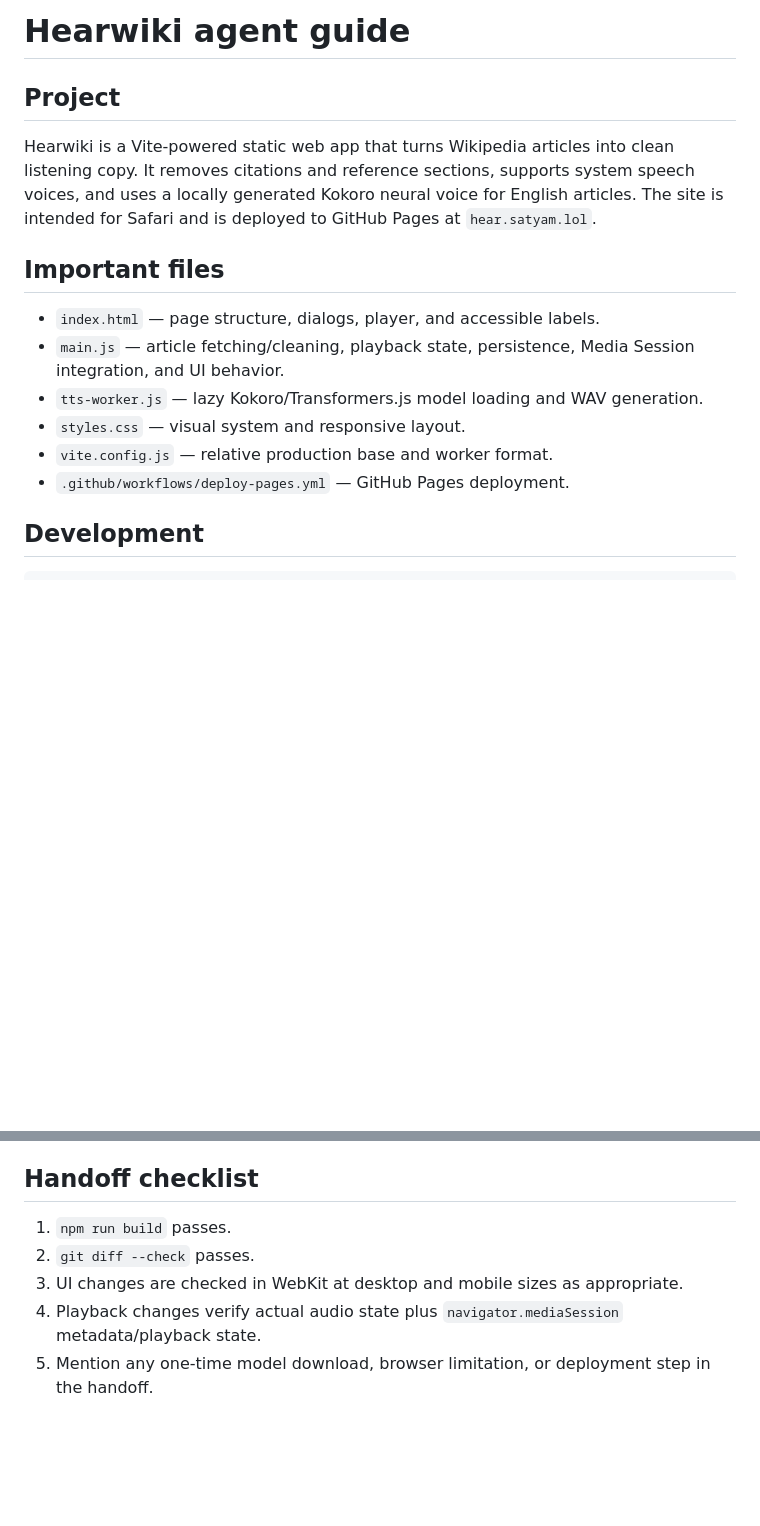
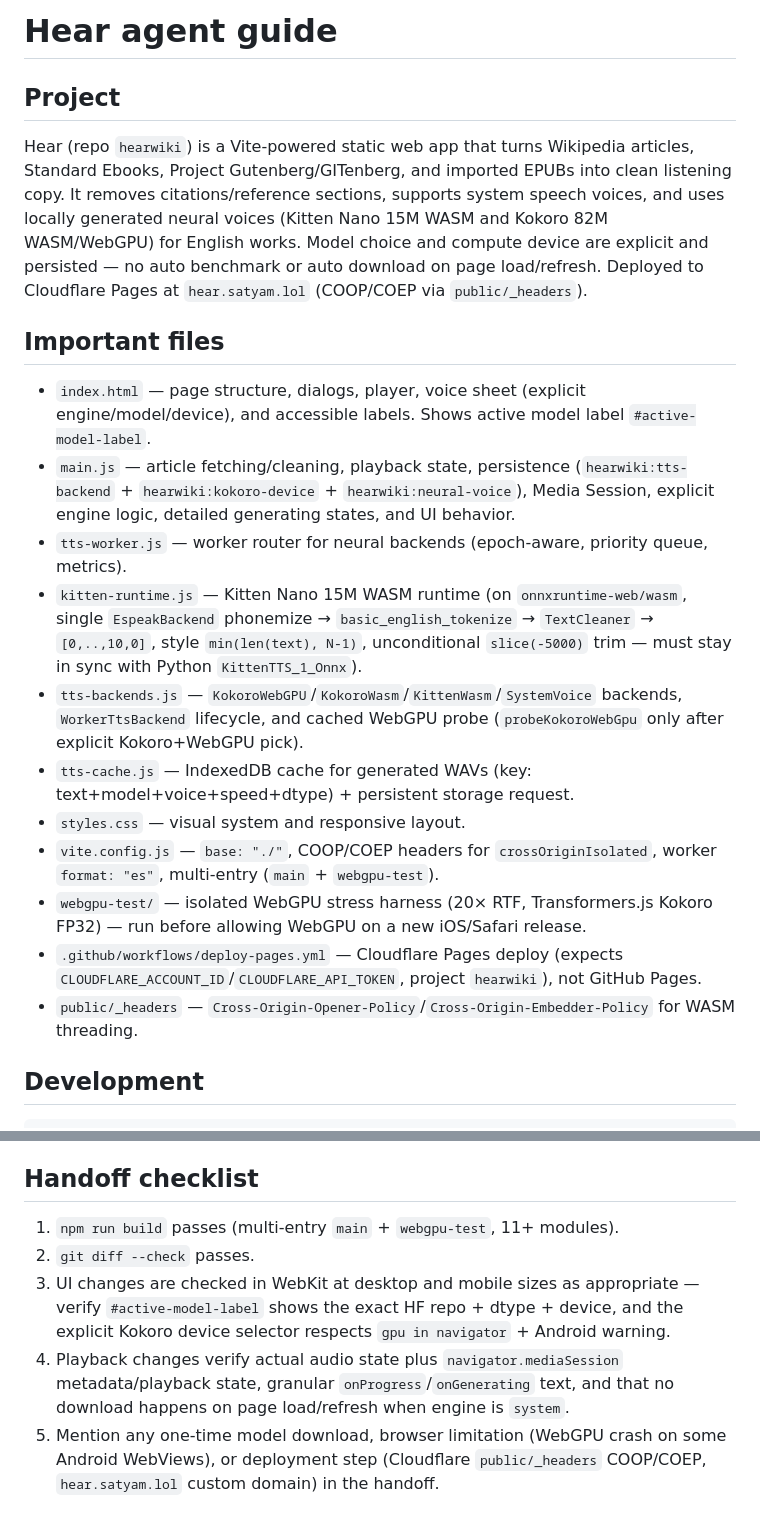
Before and after one commit to sudotman/hear, a Markdown page: AGENTS.md, 2 parts joined by grey strips. GitHub-like rendering; blank space fills up the shorter version.

```diff
--- a/AGENTS.md
+++ b/AGENTS.md
@@ -1,17 +1,22 @@
-# Hearwiki agent guide
+# Hear agent guide
 
 ## Project
 
-Hearwiki is a Vite-powered static web app that turns Wikipedia articles into clean listening copy. It removes citations and reference sections, supports system speech voices, and uses a locally generated Kokoro neural voice for English articles. The site is intended for Safari and is deployed to GitHub Pages at `hear.satyam.lol`.
+Hear (repo `hearwiki`) is a Vite-powered static web app that turns Wikipedia articles, Standard Ebooks, Project Gutenberg/GITenberg, and imported EPUBs into clean listening copy. It removes citations/reference sections, supports system speech voices, and uses locally generated neural voices (Kitten Nano 15M WASM and Kokoro 82M WASM/WebGPU) for English works. Model choice and compute device are explicit and persisted — no auto benchmark or auto download on page load/refresh. Deployed to Cloudflare Pages at `hear.satyam.lol` (COOP/COEP via `public/_headers`).
 
 ## Important files
 
-- `index.html` — page structure, dialogs, player, and accessible labels.
-- `main.js` — article fetching/cleaning, playback state, persistence, Media Session integration, and UI behavior.
-- `tts-worker.js` — lazy Kokoro/Transformers.js model loading and WAV generation.
+- `index.html` — page structure, dialogs, player, voice sheet (explicit engine/model/device), and accessible labels. Shows active model label `#active-model-label`.
+- `main.js` — article fetching/cleaning, playback state, persistence (`hearwiki:tts-backend` + `hearwiki:kokoro-device` + `hearwiki:neural-voice`), Media Session, explicit engine logic, detailed generating states, and UI behavior.
+- `tts-worker.js` — worker router for neural backends (epoch-aware, priority queue, metrics).
+- `kitten-runtime.js` — Kitten Nano 15M WASM runtime (on `onnxruntime-web/wasm`, single `EspeakBackend` phonemize → `basic_english_tokenize` → `TextCleaner` → `[0,..,10,0]`, style `min(len(text), N-1)`, unconditional `slice(-5000)` trim — must stay in sync with Python `KittenTTS_1_Onnx`).
+- `tts-backends.js` — `KokoroWebGPU`/`KokoroWasm`/`KittenWasm`/`SystemVoice` backends, `WorkerTtsBackend` lifecycle, and cached WebGPU probe (`probeKokoroWebGpu` only after explicit Kokoro+WebGPU pick).
+- `tts-cache.js` — IndexedDB cache for generated WAVs (key: text+model+voice+speed+dtype) + persistent storage request.
 - `styles.css` — visual system and responsive layout.
-- `vite.config.js` — relative production base and worker format.
-- `.github/workflows/deploy-pages.yml` — GitHub Pages deployment.
+- `vite.config.js` — `base: "./"`, COOP/COEP headers for `crossOriginIsolated`, worker `format: "es"`, multi-entry (`main` + `webgpu-test`).
+- `webgpu-test/` — isolated WebGPU stress harness (20× RTF, Transformers.js Kokoro FP32) — run before allowing WebGPU on a new iOS/Safari release.
+- `.github/workflows/deploy-pages.yml` — Cloudflare Pages deploy (expects `CLOUDFLARE_ACCOUNT_ID`/`CLOUDFLARE_API_TOKEN`, project `hearwiki`), not GitHub Pages.
+- `public/_headers` — `Cross-Origin-Opener-Policy`/`Cross-Origin-Embedder-Policy` for WASM threading.
 
 ## Development
 
@@ -48,8 +57,8 @@ Wikipedia content is fetched from Wikimedia APIs and cleaned for narration. Keep
 
 ## Handoff checklist
 
-1. `npm run build` passes.
+1. `npm run build` passes (multi-entry `main` + `webgpu-test`, 11+ modules).
 2. `git diff --check` passes.
-3. UI changes are checked in WebKit at desktop and mobile sizes as appropriate.
-4. Playback changes verify actual audio state plus `navigator.mediaSession` metadata/playback state.
-5. Mention any one-time model download, browser limitation, or deployment step in the handoff.
+3. UI changes are checked in WebKit at desktop and mobile sizes as appropriate — verify `#active-model-label` shows the exact HF repo + dtype + device, and the explicit Kokoro device selector respects `gpu in navigator` + Android warning.
+4. Playback changes verify actual audio state plus `navigator.mediaSession` metadata/playback state, granular `onProgress`/`onGenerating` text, and that no download happens on page load/refresh when engine is `system`.
+5. Mention any one-time model download, browser limitation (WebGPU crash on some Android WebViews), or deployment step (Cloudflare `public/_headers` COOP/COEP, `hear.satyam.lol` custom domain) in the handoff.
```
Also changed, not shown: other parts of AGENTS.md (+9 -5 lines), README.md (+9 -5 lines).
